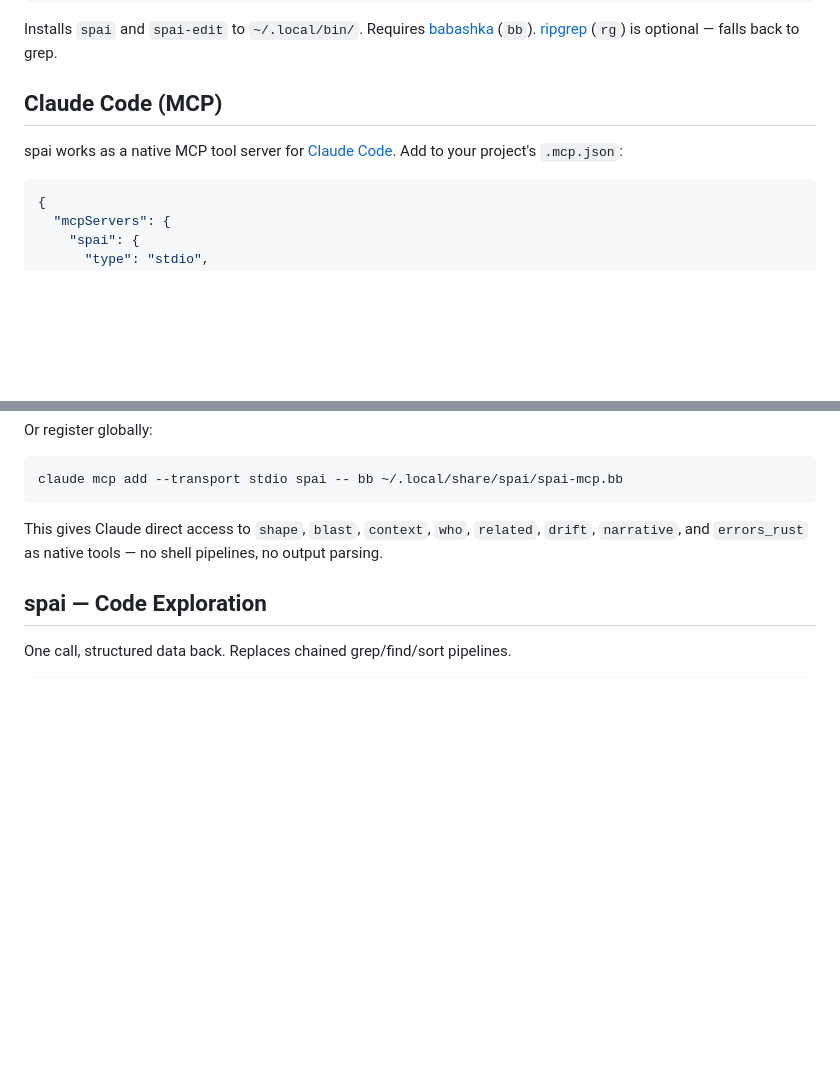
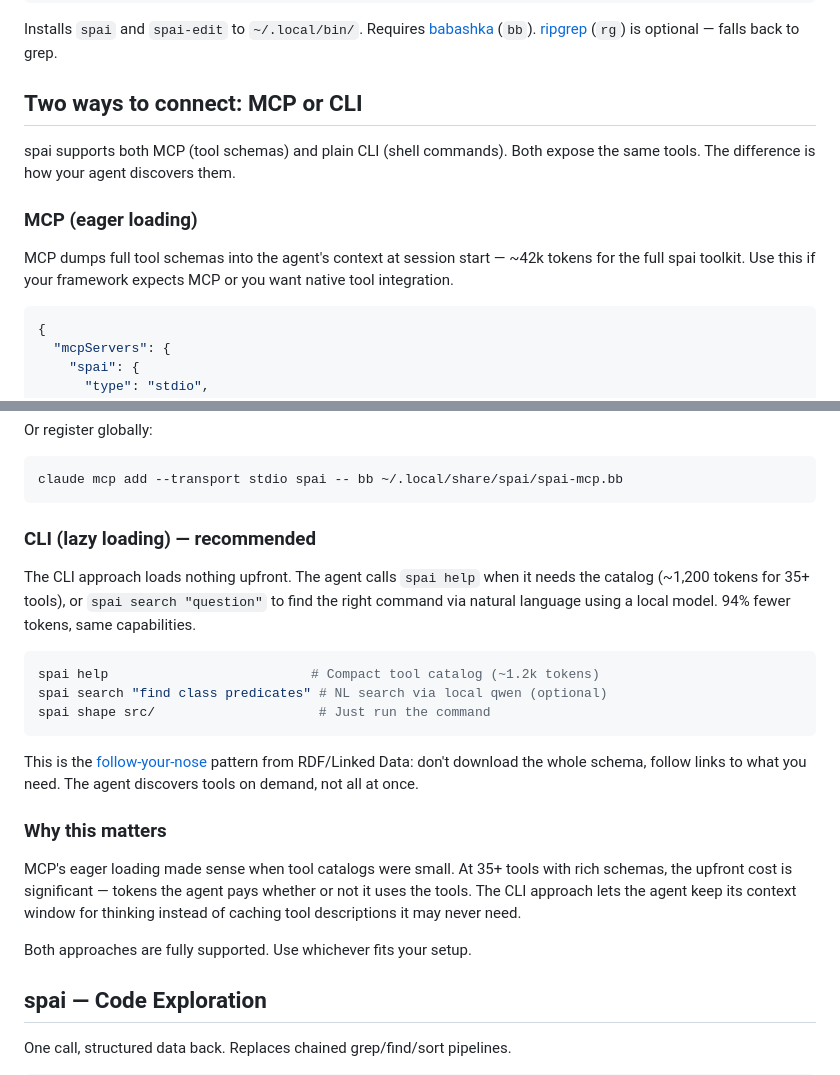
Before and after one commit to spoqe/spai, a Markdown page: README.md, 2 parts joined by grey strips. Rendered like a GitHub page; blank space fills up the shorter version.

Commit message:
docs: explain MCP vs CLI token tradeoff in README and explainer
Both approaches are supported — MCP for frameworks that expect it,
CLI for keeping the context window free. The lazy CLI pattern uses
94% fewer tokens (~1.2k vs ~42k) by loading tool catalog on demand.

Co-Authored-By: Claude Opus 4.6 <noreply@anthropic.com>

````diff
--- a/README.md
+++ b/README.md
@@ -15,9 +15,13 @@ cd spai && ./install.sh
 
 Installs `spai` and `spai-edit` to `~/.local/bin/`. Requires [babashka](https://babashka.org/) (`bb`). [ripgrep](https://github.com/BurntSushi/ripgrep) (`rg`) is optional — falls back to grep.
 
-## Claude Code (MCP)
+## Two ways to connect: MCP or CLI
 
-spai works as a native MCP tool server for [Claude Code](https://docs.anthropic.com/en/docs/claude-code). Add to your project's `.mcp.json`:
+spai supports both MCP (tool schemas) and plain CLI (shell commands). Both expose the same tools. The difference is how your agent discovers them.
+
+### MCP (eager loading)
+
+MCP dumps full tool schemas into the agent's context at session start — ~42k tokens for the full spai toolkit. Use this if your framework expects MCP or you want native tool integration.
 
 ```json
 {
@@ -37,7 +41,23 @@ Or register globally:
 claude mcp add --transport stdio spai -- bb ~/.local/share/spai/spai-mcp.bb
 ```
 
-This gives Claude direct access to `shape`, `blast`, `context`, `who`, `related`, `drift`, `narrative`, and `errors_rust` as native tools — no shell pipelines, no output parsing.
+### CLI (lazy loading) — recommended
+
+The CLI approach loads nothing upfront. The agent calls `spai help` when it needs the catalog (~1,200 tokens for 35+ tools), or `spai search "question"` to find the right command via natural language using a local model. 94% fewer tokens, same capabilities.
+
+```bash
+spai help                          # Compact tool catalog (~1.2k tokens)
+spai search "find class predicates" # NL search via local qwen (optional)
+spai shape src/                     # Just run the command
+```
+
+This is the [follow-your-nose](https://en.wikipedia.org/wiki/Follow-your-nose_(computing)) pattern from RDF/Linked Data: don't download the whole schema, follow links to what you need. The agent discovers tools on demand, not all at once.
+
+### Why this matters
+
+MCP's eager loading made sense when tool catalogs were small. At 35+ tools with rich schemas, the upfront cost is significant — tokens the agent pays whether or not it uses the tools. The CLI approach lets the agent keep its context window for thinking instead of caching tool descriptions it may never need.
+
+Both approaches are fully supported. Use whichever fits your setup.
 
 ## spai — Code Exploration
 
````
